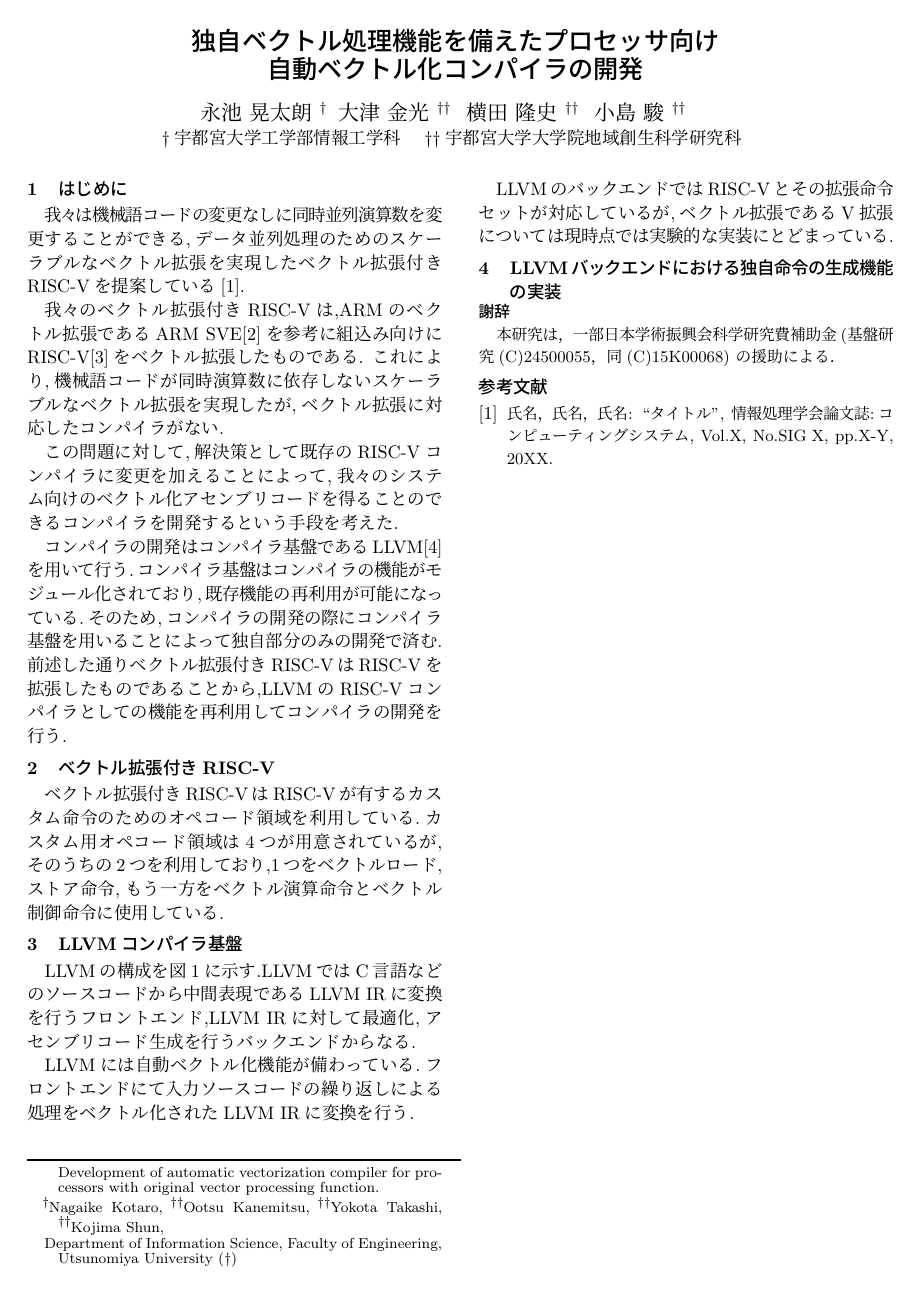
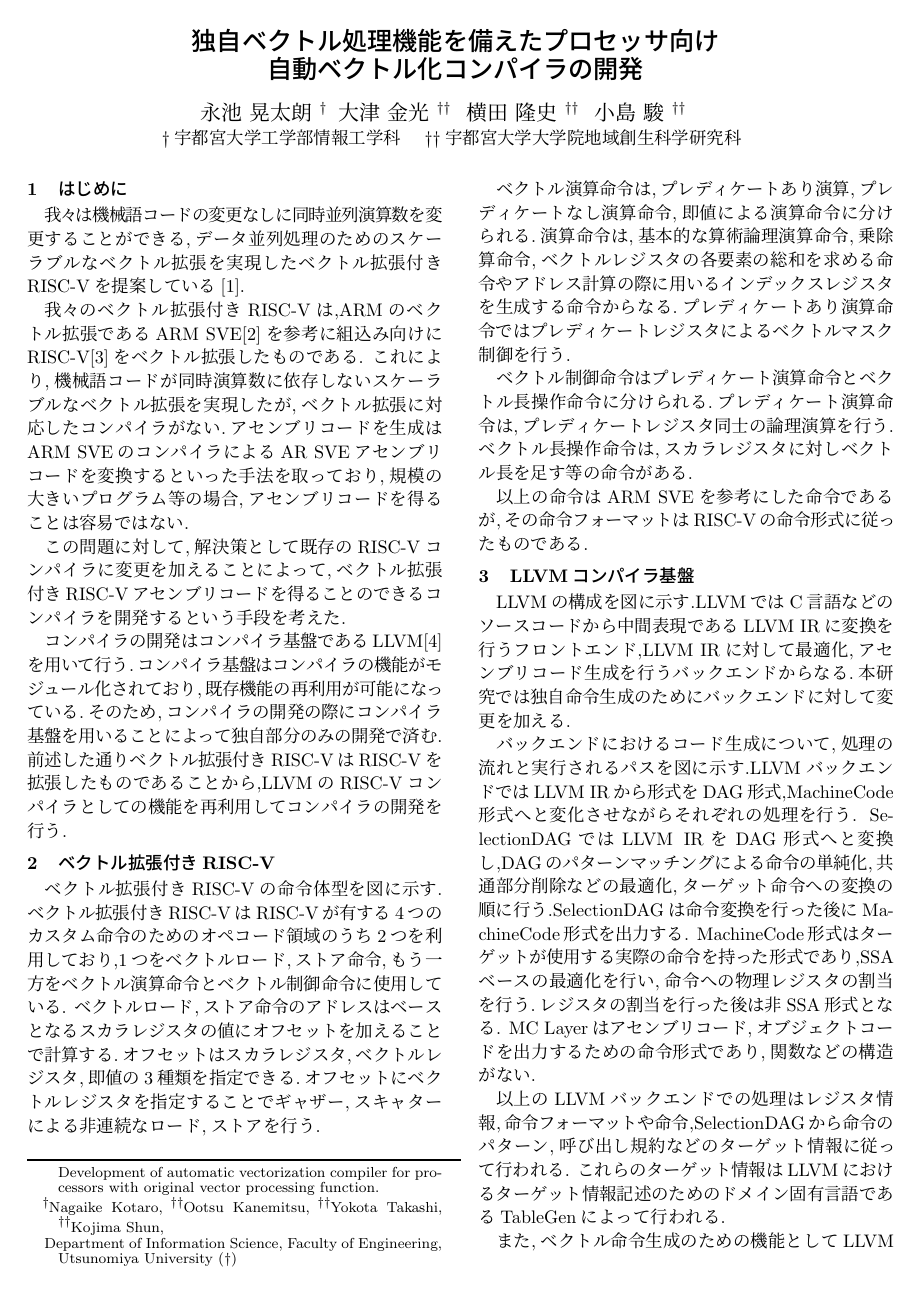
Before and after one commit to ngik2000/Latex, a LaTeX document (ipsj_zenkoku/zenkoku.tex): the whole page before the commit and page 1 of 2 after it. Compiled offline with pLaTeX and dvipdfmx.

Commit message:
write section 1,2,3

```diff
--- a/ipsj_zenkoku/zenkoku.tex
+++ b/ipsj_zenkoku/zenkoku.tex
@@ -121,25 +121,38 @@
 我々は機械語コードの変更なしに同時並列演算数を変更することができる,データ並列処理のためのスケーラブルなベクトル拡張を実現したベクトル拡張付きRISC-Vを提案している[1].
 
 我々のベクトル拡張付きRISC-Vは,ARMのベクトル拡張であるARM SVE[2]を参考に組込み向けにRISC-V[3]をベクトル拡張したものである.
-これにより,機械語コードが同時演算数に依存しないスケーラブルなベクトル拡張を実現したが,ベクトル拡張に対応したコンパイラがない.
+これにより,機械語コードが同時演算数に依存しないスケーラブルなベクトル拡張を実現したが,ベクトル拡張に対応したコンパイラがない.アセンブリコードを生成はARM SVEのコンパイラによるAR SVEアセンブリコードを変換するといった手法を取っており,規模の大きいプログラム等の場合,アセンブリコードを得ることは容易ではない.
 
-この問題に対して,解決策として既存のRISC-Vコンパイラに変更を加えることによって,我々のシステム向けのベクトル化アセンブリコードを得ることのできるコンパイラを開発するという手段を考えた.
+この問題に対して,解決策として既存のRISC-Vコンパイラに変更を加えることによって,ベクトル拡張付きRISC-Vアセンブリコードを得ることのできるコンパイラを開発するという手段を考えた.
 
 コンパイラの開発はコンパイラ基盤であるLLVM[4]を用いて行う.コンパイラ基盤はコンパイラの機能がモジュール化されており,既存機能の再利用が可能になっている.そのため,コンパイラの開発の際にコンパイラ基盤を用いることによって独自部分のみの開発で済む.
 前述した通りベクトル拡張付きRISC-VはRISC-Vを拡張したものであることから,LLVMのRISC-Vコンパイラとしての機能を再利用してコンパイラの開発を行う.
 
+\section{ベクトル拡張付きRISC-V}
+ベクトル拡張付きRISC-Vの命令体型を図に示す.ベクトル拡張付きRISC-VはRISC-Vが有する4つのカスタム命令のためのオペコード領域のうち2つを利用しており,1つをベクトルロード,ストア命令,もう一方をベクトル演算命令とベクトル制御命令に使用している.
+ベクトルロード,ストア命令のアドレスはベースとなるスカラレジスタの値にオフセットを加えることで計算する.オフセットはスカラレジスタ,ベクトルレジスタ,即値の3種類を指定できる.オフセットにベクトルレジスタを指定することでギャザー,スキャターによる非連続なロード,ストアを行う.
 
-\section{ベクトル拡張付きRISC-V}
-ベクトル拡張付きRISC-VはRISC-Vが有するカスタム命令のためのオペコード領域を利用している.カスタム用オペコード領域は4つが用意されているが,そのうちの2つを利用しており,1つをベクトルロード,ストア命令,もう一方をベクトル演算命令とベクトル制御命令に使用している.
+ベクトル演算命令は,プレディケートあり演算,プレディケートなし演算命令,即値による演算命令に分けられる.演算命令は,基本的な算術論理演算命令,乗除算命令,ベクトルレジスタの各要素の総和を求める命令やアドレス計算の際に用いるインデックスレジスタを生成する命令からなる.プレディケートあり演算命令ではプレディケートレジスタによるベクトルマスク制御を行う.
 
+ベクトル制御命令はプレディケート演算命令とベクトル長操作命令に分けられる.プレディケート演算命令は,プレディケートレジスタ同士の論理演算を行う.ベクトル長操作命令は,スカラレジスタに対しベクトル長を足す等の命令がある.
 
+以上の命令はARM SVEを参考にした命令であるが,その命令フォーマットはRISC-Vの命令形式に従ったものである.
 
 \section{LLVMコンパイラ基盤}
-LLVMの構成を図1に示す.LLVMではC言語などのソースコードから中間表現であるLLVM IRに変換を行うフロントエンド,LLVM IRに対して最適化,アセンブリコード生成を行うバックエンドからなる.
+LLVMの構成を図に示す.LLVMではC言語などのソースコードから中間表現であるLLVM IRに変換を行うフロントエンド,LLVM IRに対して最適化,アセンブリコード生成を行うバックエンドからなる.本研究では独自命令生成のためにバックエンドに対して変更を加える.
 
-LLVMには自動ベクトル化機能が備わっている.フロントエンドにて入力ソースコードの繰り返しによる処理をベクトル化されたLLVM IRに変換を行う.
+バックエンドにおけるコード生成について,処理の流れと実行されるパスを図に示す.LLVMバックエンドではLLVM IRから形式をDAG形式,MachineCode形式へと変化させながらそれぞれの処理を行う.
+SelectionDAGではLLVM IRをDAG形式へと変換し,DAGのパターンマッチングによる命令の単純化,共通部分削除などの最適化,ターゲット命令への変換の順に行う.SelectionDAGは命令変換を行った後にMachineCode形式を出力する.
+MachineCode形式はターゲットが使用する実際の命令を持った形式であり,SSAベースの最適化を行い,命令への物理レジスタの割当を行う.レジスタの割当を行った後は非SSA形式となる.
+MC Layerはアセンブリコード,オブジェクトコードを出力するための命令形式であり,関数などの構造がない.
 
-LLVMのバックエンドではRISC-Vとその拡張命令セットが対応しているが,ベクトル拡張であるV拡張については現時点では実験的な実装にとどまっている.
+以上のLLVMバックエンドでの処理はレジスタ情報,命令フォーマットや命令,SelectionDAGから命令のパターン,呼び出し規約などのターゲット情報に従って行われる.
+これらのターゲット情報はLLVMにおけるターゲット情報記述のためのドメイン固有言語であるTableGenによって行われる.
+
+また,ベクトル命令生成のための機能としてLLVMには自動ベクトル化機能が備わっている.フロントエンドにて入力ソースコードの繰り返しによる処理をベクトル化されたLLVM IRに変換を行う.
+
+LLVMのバックエンドではRISC-Vとその拡張命令セットの命令生成に対応している.ベクトル拡張であるV拡張については実験的ではあるがベクトル化済みのLLVM IRコードからベクトル命令を生成するための機能が実装されており,この機能を再利用してベクトル拡張付きRISC-V命令の生成を行う.
+
 
 \section{LLVMバックエンドにおける独自命令の生成機能の実装}
 
```
Also changed, not shown: ipsj_zenkoku/zenkoku.pdf, 3 other files.
